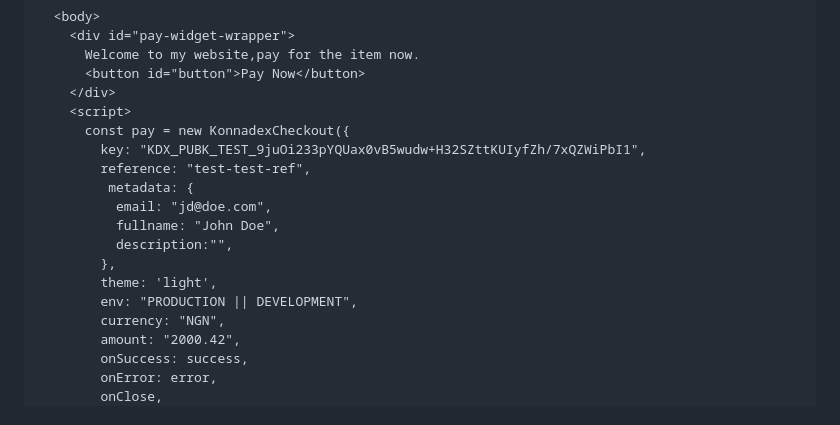
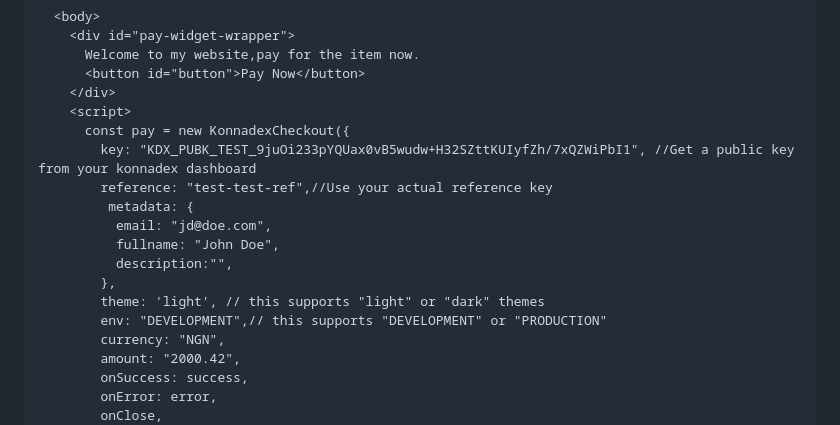
Before and after one commit to konnadex/konnadex-pay, a Markdown page: README.md, the part around the change. GitHub-like rendering.

Commit message:
Update main to output generated at 5342021

```diff
--- a/README.md
+++ b/README.md
@@ -114,15 +114,15 @@ Create an HTML file and paste this script below and get the bag.
     </div>
     <script>
       const pay = new KonnadexCheckout({
-        key: "KDX_PUBK_TEST_9juOi233pYQUax0vB5wudw+H32SZttKUIyfZh/7xQZWiPbI1",
-        reference: "test-test-ref",
+        key: "KDX_PUBK_TEST_9juOi233pYQUax0vB5wudw+H32SZttKUIyfZh/7xQZWiPbI1", //Get a public key from your konnadex dashboard
+        reference: "test-test-ref",//Use your actual reference key
          metadata: {
           email: "jd@doe.com",
           fullname: "John Doe",
           description:"",
         },
-        theme: 'light',
-        env: "PRODUCTION || DEVELOPMENT",
+        theme: 'light', // this supports "light" or "dark" themes
+        env: "DEVELOPMENT",// this supports "DEVELOPMENT" or "PRODUCTION"
         currency: "NGN",
         amount: "2000.42",
         onSuccess: success,
```
